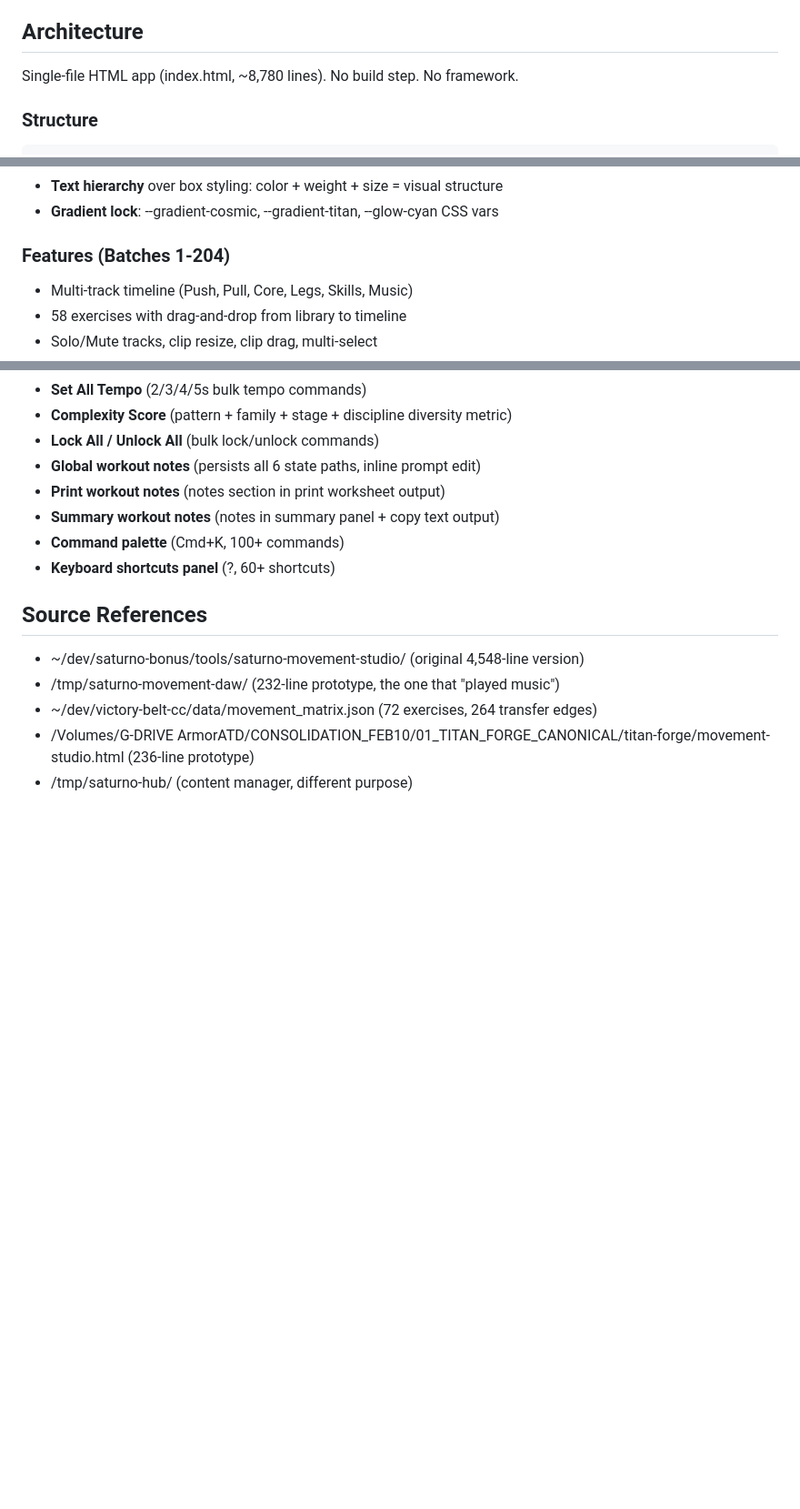
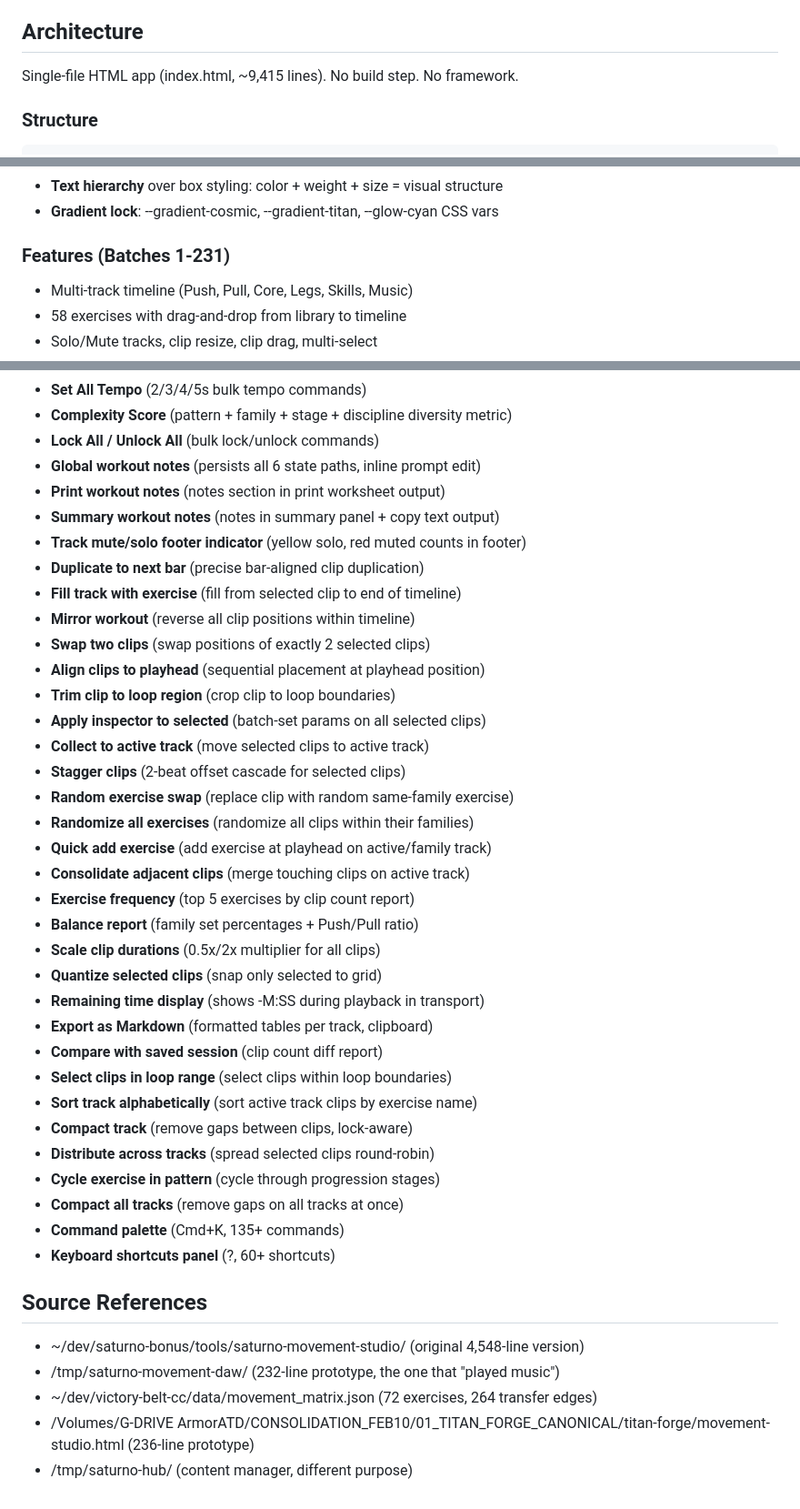
Before and after one commit to gabosaturno11/saturno-movement-studio, a Markdown page: CLAUDE.md, 3 parts joined by grey strips. Shown at 91% size. Rendered like a GitHub page; blank space fills up the shorter version.

Commit message:
docs: update CLAUDE.md with Batches 196-231 features, line count ~9415
Co-Authored-By: Claude Opus 4.6 <noreply@anthropic.com>

````diff
--- a/CLAUDE.md
+++ b/CLAUDE.md
@@ -10,7 +10,7 @@
 - Ship deadline: Tuesday March 4, 2026
 
 ## Architecture
-Single-file HTML app (index.html, ~8,780 lines). No build step. No framework.
+Single-file HTML app (index.html, ~9,415 lines). No build step. No framework.
 
 ### Structure
 ```
@@ -62,7 +62,7 @@ saturno-movement-studio/
 - **Text hierarchy** over box styling: color + weight + size = visual structure
 - **Gradient lock**: --gradient-cosmic, --gradient-titan, --glow-cyan CSS vars
 
-### Features (Batches 1-204)
+### Features (Batches 1-231)
 - Multi-track timeline (Push, Pull, Core, Legs, Skills, Music)
 - 58 exercises with drag-and-drop from library to timeline
 - Solo/Mute tracks, clip resize, clip drag, multi-select
@@ -232,7 +232,34 @@ saturno-movement-studio/
 - **Global workout notes** (persists all 6 state paths, inline prompt edit)
 - **Print workout notes** (notes section in print worksheet output)
 - **Summary workout notes** (notes in summary panel + copy text output)
-- **Command palette** (Cmd+K, 100+ commands)
+- **Track mute/solo footer indicator** (yellow solo, red muted counts in footer)
+- **Duplicate to next bar** (precise bar-aligned clip duplication)
+- **Fill track with exercise** (fill from selected clip to end of timeline)
+- **Mirror workout** (reverse all clip positions within timeline)
+- **Swap two clips** (swap positions of exactly 2 selected clips)
+- **Align clips to playhead** (sequential placement at playhead position)
+- **Trim clip to loop region** (crop clip to loop boundaries)
+- **Apply inspector to selected** (batch-set params on all selected clips)
+- **Collect to active track** (move selected clips to active track)
+- **Stagger clips** (2-beat offset cascade for selected clips)
+- **Random exercise swap** (replace clip with random same-family exercise)
+- **Randomize all exercises** (randomize all clips within their families)
+- **Quick add exercise** (add exercise at playhead on active/family track)
+- **Consolidate adjacent clips** (merge touching clips on active track)
+- **Exercise frequency** (top 5 exercises by clip count report)
+- **Balance report** (family set percentages + Push/Pull ratio)
+- **Scale clip durations** (0.5x/2x multiplier for all clips)
+- **Quantize selected clips** (snap only selected to grid)
+- **Remaining time display** (shows -M:SS during playback in transport)
+- **Export as Markdown** (formatted tables per track, clipboard)
+- **Compare with saved session** (clip count diff report)
+- **Select clips in loop range** (select clips within loop boundaries)
+- **Sort track alphabetically** (sort active track clips by exercise name)
+- **Compact track** (remove gaps between clips, lock-aware)
+- **Distribute across tracks** (spread selected clips round-robin)
+- **Cycle exercise in pattern** (cycle through progression stages)
+- **Compact all tracks** (remove gaps on all tracks at once)
+- **Command palette** (Cmd+K, 135+ commands)
 - **Keyboard shortcuts panel** (?, 60+ shortcuts)
 
 ## Source References
````
